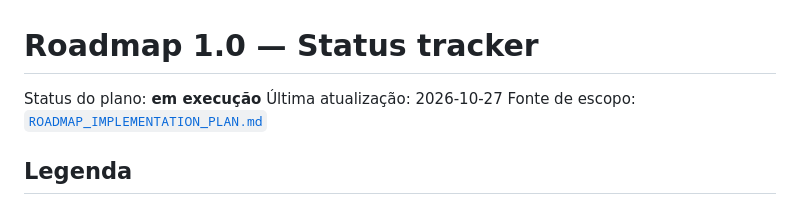
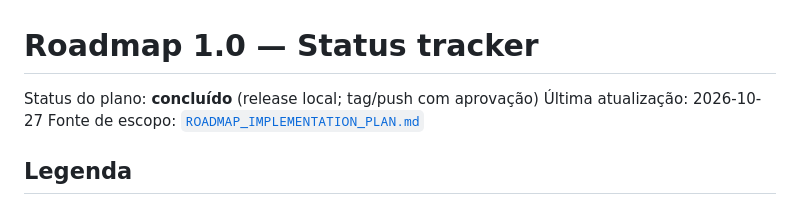
Before and after one commit to Henrique-Batista/owasidea, a Markdown page: docs/plans/ROADMAP_STATUS.md, the part around one of its changes. Drawn GitHub-style.

```diff
--- a/docs/plans/ROADMAP_STATUS.md
+++ b/docs/plans/ROADMAP_STATUS.md
@@ -1,6 +1,6 @@
 # Roadmap 1.0 — Status tracker
 
-Status do plano: **em execução**
+Status do plano: **concluído** (release local; tag/push com aprovação)
 Última atualização: 2026-10-27
 Fonte de escopo: [`ROADMAP_IMPLEMENTATION_PLAN.md`](ROADMAP_IMPLEMENTATION_PLAN.md)
 
```
Also changed, not shown: other parts of docs/plans/ROADMAP_STATUS.md (+6 -6 lines), docs/README.md (+1 -0 lines), docs/plans/V1_RELEASE_REPORT.md (added, +152 -0 lines).
